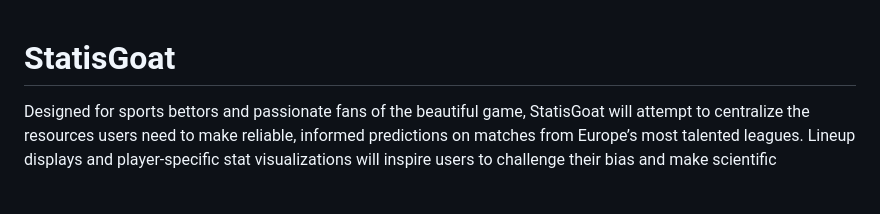
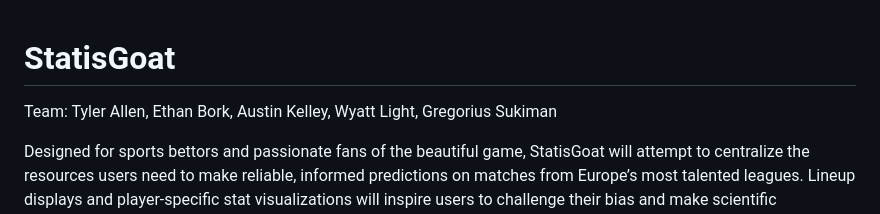
Before and after one commit to Tyler2440/StatisGoat, a Markdown page: README.md, the part around the change. Rendered like a GitHub page; blank space fills up the shorter version.

Commit message:
Update README.md with eam

```diff
--- a/README.md
+++ b/README.md
@@ -1,4 +1,6 @@
 # StatisGoat
+
+Team: Tyler Allen, Ethan Bork, Austin Kelley, Wyatt Light, Gregorius Sukiman
 
 Designed for sports bettors and passionate fans of the beautiful game, StatisGoat will attempt to centralize the resources users need to make reliable, informed predictions on matches from Europe’s most talented leagues. Lineup displays and player-specific stat visualizations will inspire users to challenge their bias and make scientific predictions on match outcomes and events. Comparing these predictions to those of StatisGoat’s human-inspired machine learning algorithms will once again push users to challenge their understanding of the game and integrate what their predictions might have failed to consider. With their updated knowledge, users can engage in passionate discussions about their predictions, or the ones StatisGoat provides them, or head over to their sports book of choice and more accurately evaluate which bets are the best value for money.
 
```
